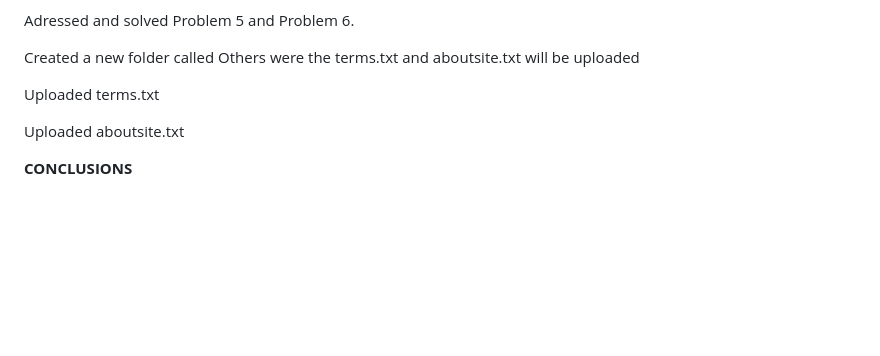
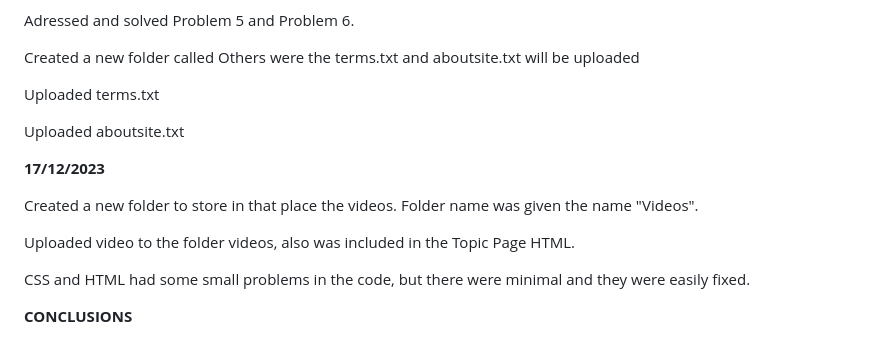
Before and after one commit to sammaadaniel30/practical2.sama.clemente.io, a Markdown page: README.md, the part around the change. Rendered like a GitHub page; blank space fills up the shorter version.

Commit message:
Updated README.md file (Video in Topic Page)

```diff
--- a/README.md
+++ b/README.md
@@ -177,4 +177,12 @@ Uploaded terms.txt
 
 Uploaded aboutsite.txt
 
+**17/12/2023**
+
+Created a new folder to store in that place the videos. Folder name was given the name "Videos".
+
+Uploaded video to the folder videos, also was included in the Topic Page HTML.
+
+CSS and HTML had some small problems in the code, but there were minimal and they were easily fixed.
+
 **CONCLUSIONS**
```
